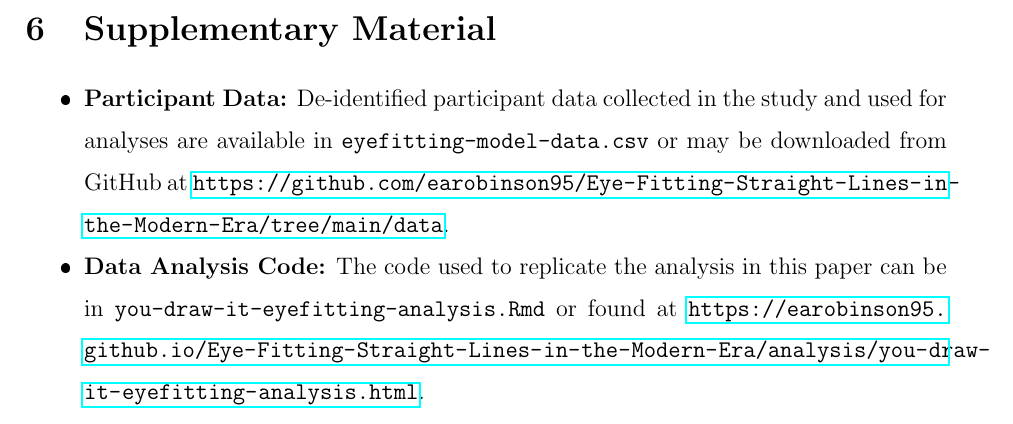
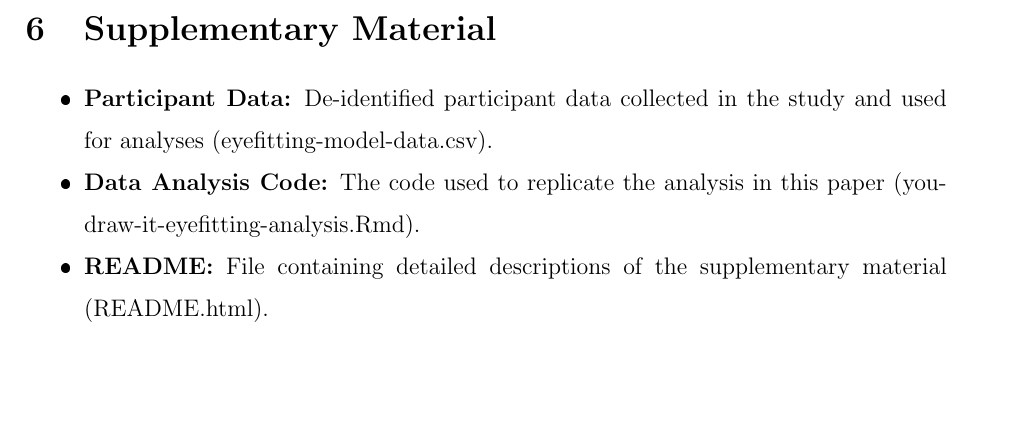
Before and after one commit to earobinson95/Eye-Fitting-Straight-Lines-in-the-Modern-Era, an R Markdown document (Eye-Fitting-Straight-Lines-in-the-Modern-Era.Rmd): part of page 18 of 23, cut so that both start at the same text, the shorter picture padded with empty space. The pictures show the output file Eye-Fitting-Straight-Lines-in-the-Modern-Era.pdf that the author committed with the source.

Commit message:
updated supplementary-material to follow the email guidelines: "You should provide an archive (.zip or .tar) that contains exactly the files listed under supplementary materials. Each item listed should include (1) a title, (2) a brief description, and (3) in parentheses, the file name and file type separated by a comma."

```diff
--- a/Eye-Fitting-Straight-Lines-in-the-Modern-Era.Rmd
+++ b/Eye-Fitting-Straight-Lines-in-the-Modern-Era.Rmd
@@ -523,5 +523,8 @@ In the future, we intend to create an R package designed for easy implementation
 
 <!-- + **Study Applet:** The shiny app used to conduct the study can be accessed at  [https://emily-robinson.shinyapps.io/you-draw-it-validation-applet/](https://emily-robinson.shinyapps.io/you-draw-it-validation-applet/). -->
 <!-- + **RShiny Applet Code:** The code used to create the RShiny Applet for data collection can be found at [https://github.com/earobinson95/you-draw-it-validation-applet(https://github.com/earobinson95/you-draw-it-validation-applet). -->
-+ **Participant Data:** De-identified participant data collected in the study and used for analyses are available in `eyefitting-model-data.csv` or may be downloaded from GitHub at  [https://github.com/earobinson95/Eye-Fitting-Straight-Lines-in-the-Modern-Era/tree/main/data](https://github.com/earobinson95/Eye-Fitting-Straight-Lines-in-the-Modern-Era/tree/main/data).
-+ **Data Analysis Code:** The code used to replicate the analysis in this paper can be in `you-draw-it-eyefitting-analysis.Rmd` or found at [https://earobinson95.github.io/Eye-Fitting-Straight-Lines-in-the-Modern-Era/analysis/you-draw-it-eyefitting-analysis.html](https://earobinson95.github.io/Eye-Fitting-Straight-Lines-in-the-Modern-Era/analysis/you-draw-it-eyefitting-analysis.html).
++ **Participant Data:** De-identified participant data collected in the study and used for analyses (eyefitting-model-data.csv).
+<!-- `eyefitting-model-data.csv` or may be downloaded from GitHub at  [https://github.com/earobinson95/Eye-Fitting-Straight-Lines-in-the-Modern-Era/tree/main/data](https://github.com/earobinson95/Eye-Fitting-Straight-Lines-in-the-Modern-Era/tree/main/data).  -->
++ **Data Analysis Code:** The code used to replicate the analysis in this paper (you-draw-it-eyefitting-analysis.Rmd).
+<!-- or found at [https://github.com/earobinson95/Eye-Fitting-Straight-Lines-in-the-Modern-Era/tree/main/analysis/you-draw-it-eyefitting-analysis.Rmd](https://github.com/earobinson95/Eye-Fitting-Straight-Lines-in-the-Modern-Era/tree/main/supplementary-materials/you-draw-it-eyefitting-analysis.Rmd). -->
++ **README:** File containing detailed descriptions of the supplementary material (README.html).
```
Also changed, not shown: Eye-Fitting-Straight-Lines-in-the-Modern-Era.pdf, Eye-Fitting-Straight-Lines-in-the-Modern-Era.tex, Eye-Fitting-Straight-Lines-in-the-Modern-Era_files/figure-latex/eyefitting-example-plot-1.pdf, Eye-Fitting-Straight-Lines-in-the-Modern-Era_files/figure-latex/eyefitting-gamm-residualplots-1.pdf, Eye-Fitting-Straight-Lines-in-the-Modern-Era_files/figure-latex/eyefitting-lmer-residualplots-1.pdf, Eye-Fitting-Straight-Lines-in-the-Modern-Era_files/figure-latex/eyefitting-simplot-1.pdf, Eye-Fitting-Straight-Lines-in-the-Modern-Era_files/figure-latex/ols-vs-pca-example-1.pdf, supplementary-materials/you-draw-it-eyefitting-analysis.html (deleted).
